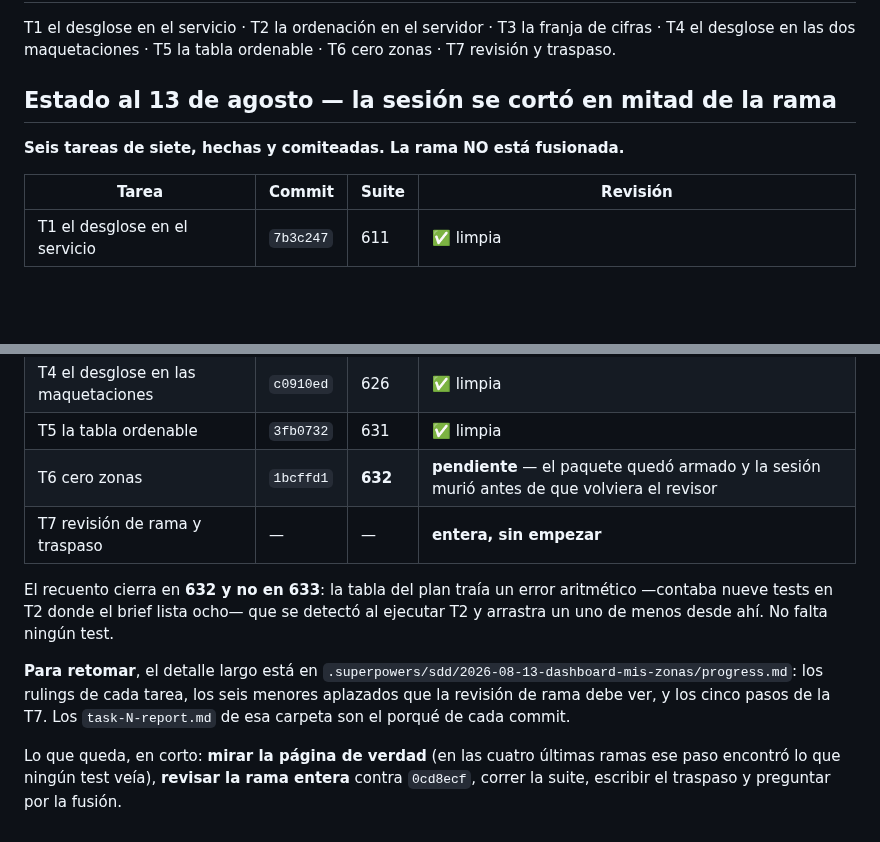
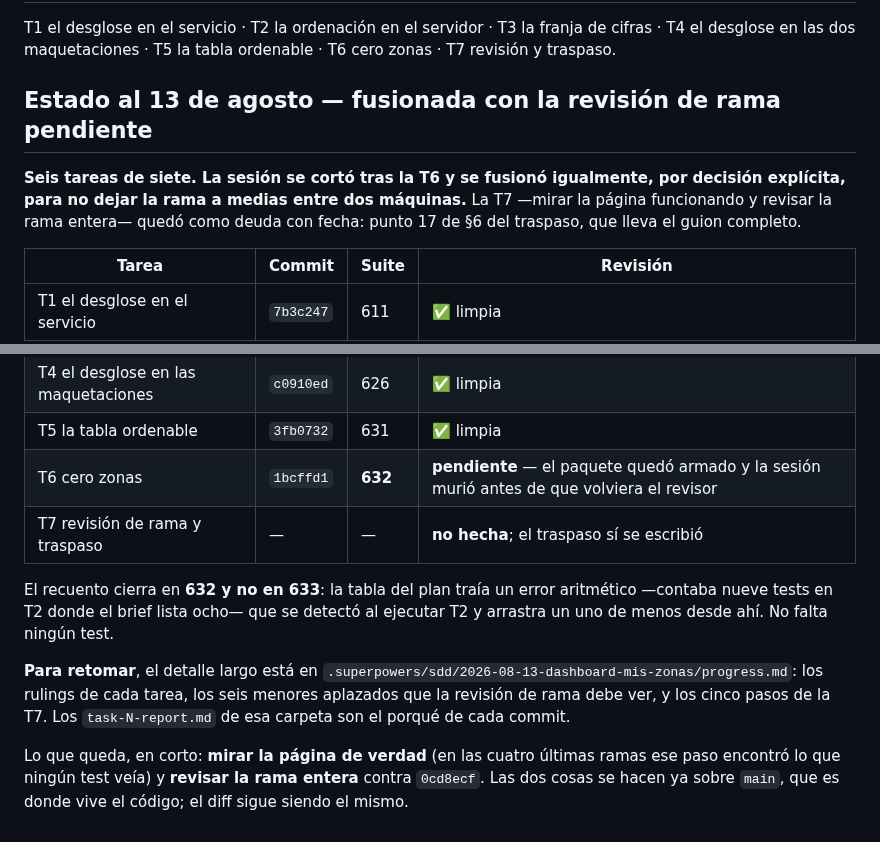
Before and after one commit to Jhampier-u/proyecto-turismo, a Markdown page: .superpowers/sdd/progress.md, 2 parts joined by grey strips. Drawn GitHub-style; blank space fills up the shorter version.

```diff
--- a/.superpowers/sdd/progress.md
+++ b/.superpowers/sdd/progress.md
@@ -36,9 +36,12 @@ T1 el desglose en el servicio · T2 la ordenación en el servidor · T3 la franj
 de cifras · T4 el desglose en las dos maquetaciones · T5 la tabla ordenable ·
 T6 cero zonas · T7 revisión y traspaso.
 
-## Estado al 13 de agosto — la sesión se cortó en mitad de la rama
+## Estado al 13 de agosto — fusionada con la revisión de rama pendiente
 
-**Seis tareas de siete, hechas y comiteadas. La rama NO está fusionada.**
+**Seis tareas de siete. La sesión se cortó tras la T6 y se fusionó igualmente,
+por decisión explícita, para no dejar la rama a medias entre dos máquinas.** La
+T7 —mirar la página funcionando y revisar la rama entera— quedó como deuda con
+fecha: punto 17 de §6 del traspaso, que lleva el guion completo.
 
 | Tarea | Commit | Suite | Revisión |
 |---|---|---|---|
@@ -48,7 +51,7 @@ T6 cero zonas · T7 revisión y traspaso.
 | T4 el desglose en las maquetaciones | `c0910ed` | 626 | ✅ limpia |
 | T5 la tabla ordenable | `3fb0732` | 631 | ✅ limpia |
 | T6 cero zonas | `1bcffd1` | **632** | **pendiente** — el paquete quedó armado y la sesión murió antes de que volviera el revisor |
-| T7 revisión de rama y traspaso | — | — | **entera, sin empezar** |
+| T7 revisión de rama y traspaso | — | — | **no hecha**; el traspaso sí se escribió |
 
 El recuento cierra en **632 y no en 633**: la tabla del plan traía un error
 aritmético —contaba nueve tests en T2 donde el brief lista ocho— que se detectó
@@ -61,6 +64,6 @@ cinco pasos de la T7. Los `task-N-report.md` de esa carpeta son el porqué de
 cada commit.
 
 Lo que queda, en corto: **mirar la página de verdad** (en las cuatro últimas
-ramas ese paso encontró lo que ningún test veía), **revisar la rama entera**
-contra `0cd8ecf`, correr la suite, escribir el traspaso y preguntar por la
-fusión.
+ramas ese paso encontró lo que ningún test veía) y **revisar la rama entera**
+contra `0cd8ecf`. Las dos cosas se hacen ya sobre `main`, que es donde vive el
+código; el diff sigue siendo el mismo.
```
Also changed, not shown: docs/ESTADO-PROYECTO.md (+72 -35 lines).
